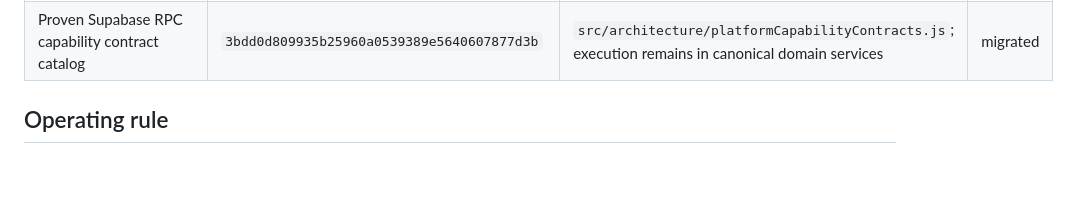
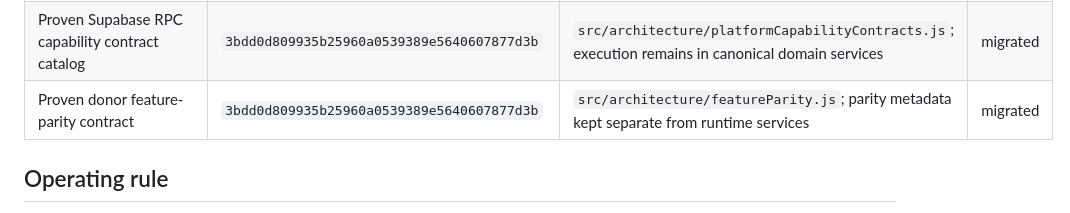
Before and after one commit to matthagersenior/Kleenest_Architecture, a Markdown page: docs/migration/donor-feature-migration-ledger.md, the part around the change. Rendered like a GitHub page; blank space fills up the shorter version.

Commit message:
Record donor feature parity migration

```diff
--- a/docs/migration/donor-feature-migration-ledger.md
+++ b/docs/migration/donor-feature-migration-ledger.md
@@ -26,6 +26,7 @@
 | Live location intelligence on place details | `36229f5b27a98ac577fc4f149c867662e9c7b58d` | canonical location/evidence/intelligence graph (`6c1c23af`, verification read-model lineage) | migrated |
 | Canonical workspace model + membership/navigation rules | `3bdd0d809935b25960a0539389e5640607877d3b` | `src/domain/workspaces.js`, wired into `WorkspaceShell.jsx` and `AppContext.jsx` | migrated |
 | Proven Supabase RPC capability contract catalog | `3bdd0d809935b25960a0539389e5640607877d3b` | `src/architecture/platformCapabilityContracts.js`; execution remains in canonical domain services | migrated |
+| Proven donor feature-parity contract | `3bdd0d809935b25960a0539389e5640607877d3b` | `src/architecture/featureParity.js`; parity metadata kept separate from runtime services | migrated |
 
 ## Operating rule
 
```
